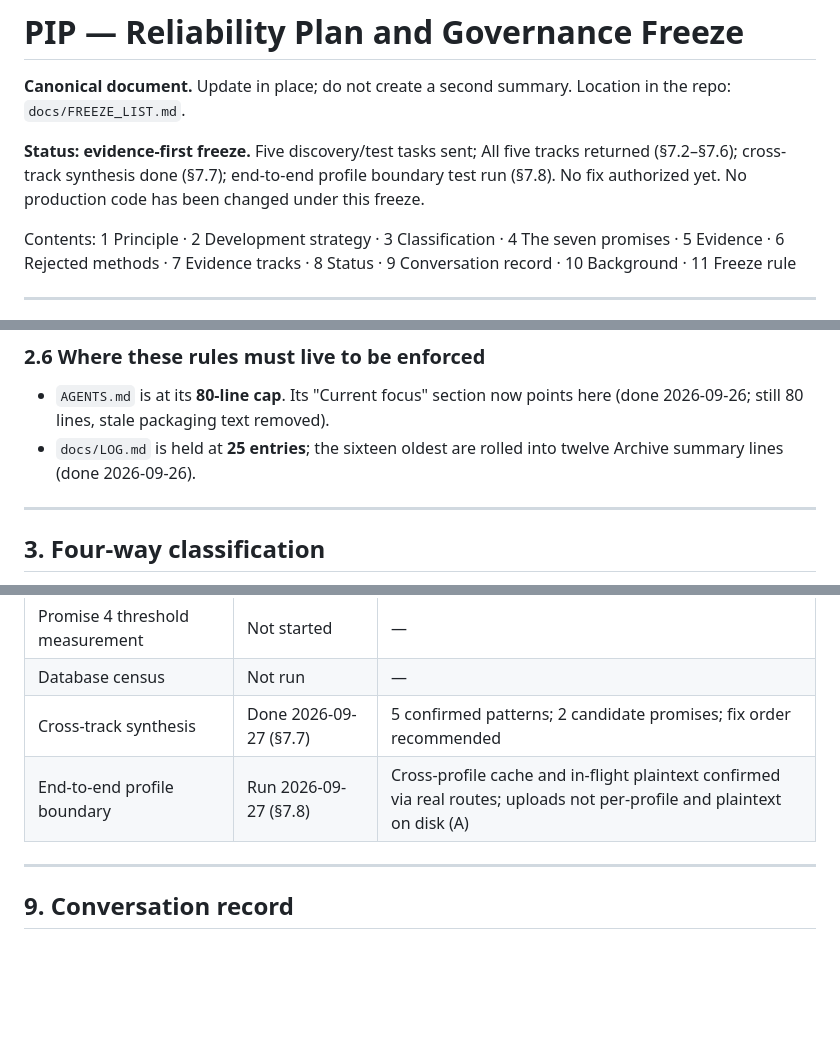
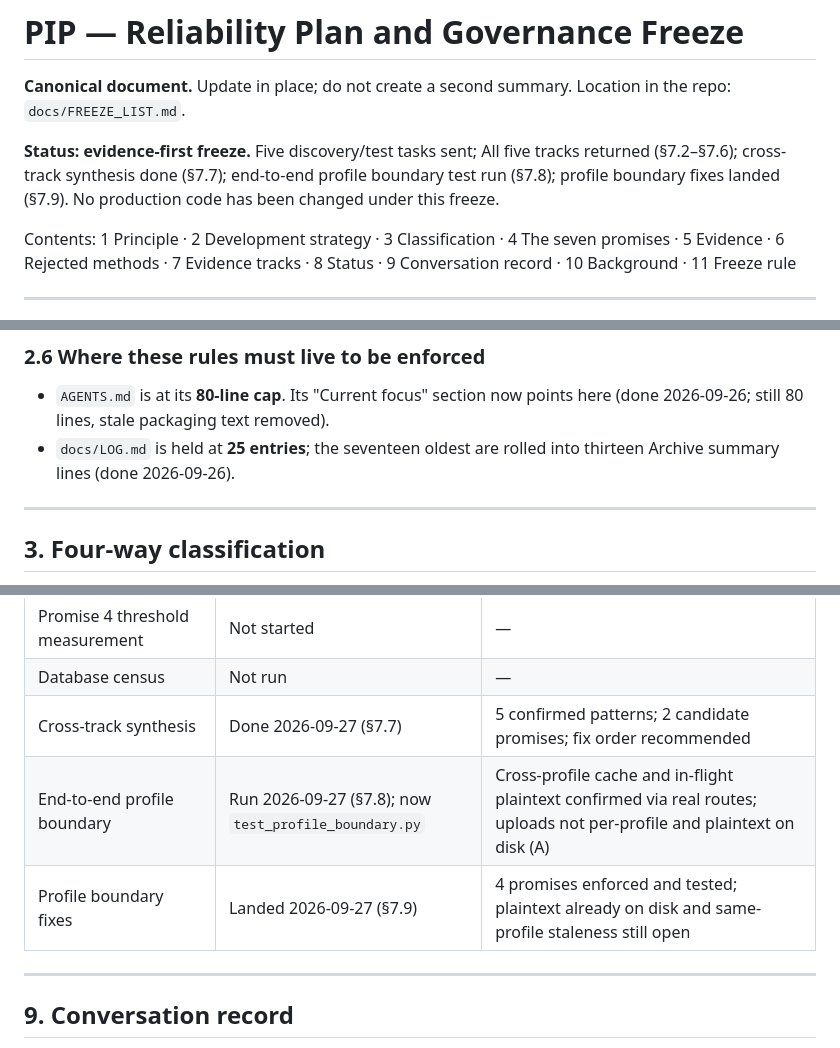
Before and after one commit to anoopmagar141/Personal-Inteligence-Platform-PIP-, a Markdown page: docs/FREEZE_LIST.md, 3 parts joined by grey strips. Rendered like a GitHub page; blank space fills up the shorter version.

```diff
--- a/docs/FREEZE_LIST.md
+++ b/docs/FREEZE_LIST.md
@@ -5,7 +5,7 @@ Location in the repo: `docs/FREEZE_LIST.md`.
 
 **Status: evidence-first freeze.** Five discovery/test tasks sent; All five
 tracks returned (§7.2–§7.6); cross-track synthesis done (§7.7); end-to-end
-profile boundary test run (§7.8). No fix authorized yet. No production code has been changed under
+profile boundary test run (§7.8); profile boundary fixes landed (§7.9). No production code has been changed under
 this freeze.
 
 Contents: 1 Principle · 2 Development strategy · 3 Classification ·
@@ -84,8 +84,8 @@ test.
 - `AGENTS.md` is at its **80-line cap**. Its "Current focus" section now
   points here (done 2026-09-26; still 80 lines, stale packaging text
   removed).
-- `docs/LOG.md` is held at **25 entries**; the sixteen oldest are rolled into
-  twelve Archive summary lines (done 2026-09-26).
+- `docs/LOG.md` is held at **25 entries**; the seventeen oldest are rolled into
+  thirteen Archive summary lines (done 2026-09-26).
 
 ---
 
@@ -830,7 +884,8 @@ findings.
 | Promise 4 threshold measurement | Not started | — |
 | Database census | Not run | — |
 | Cross-track synthesis | Done 2026-09-27 (§7.7) | 5 confirmed patterns; 2 candidate promises; fix order recommended |
-| End-to-end profile boundary | Run 2026-09-27 (§7.8) | Cross-profile cache and in-flight plaintext confirmed via real routes; uploads not per-profile and plaintext on disk (A) |
+| End-to-end profile boundary | Run 2026-09-27 (§7.8); now `test_profile_boundary.py` | Cross-profile cache and in-flight plaintext confirmed via real routes; uploads not per-profile and plaintext on disk (A) |
+| Profile boundary fixes | Landed 2026-09-27 (§7.9) | 4 promises enforced and tested; plaintext already on disk and same-profile staleness still open |
 
 ---
 
```
Also changed, not shown: other parts of docs/FREEZE_LIST.md (+55 -1 lines), docs/LOG.md (+3 -2 lines).
